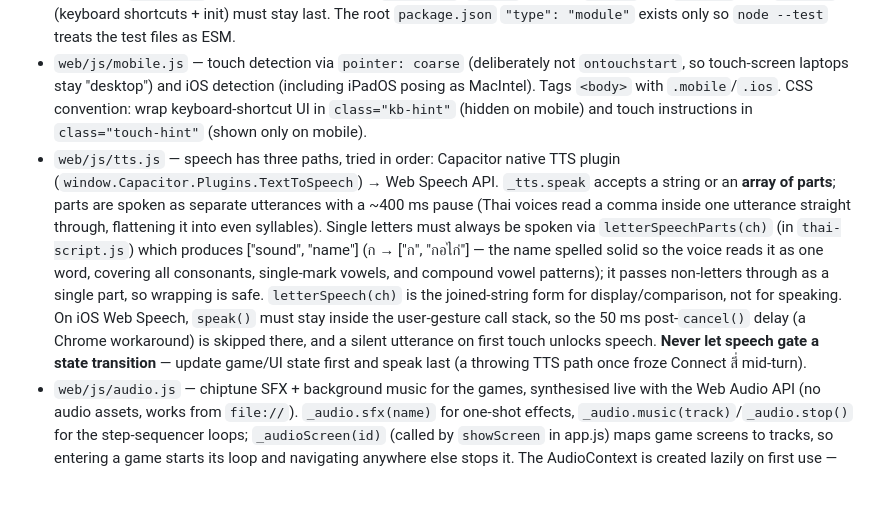
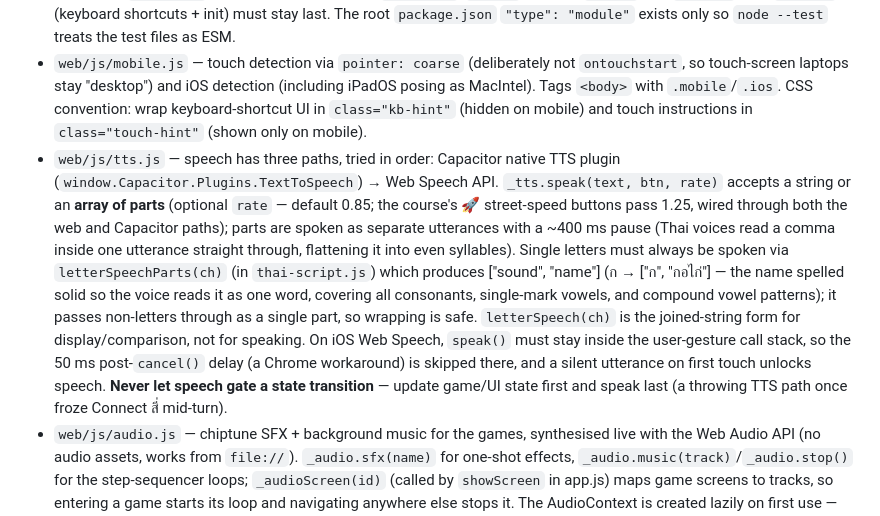
Before and after one commit to soisanuk/soisanuk.github.io, a Markdown page: CLAUDE.md, the part around one of its changes. Rendered like a GitHub page; blank space fills up the shorter version.

```diff
--- a/CLAUDE.md
+++ b/CLAUDE.md
@@ -32,7 +32,7 @@ Single-page Thai vocabulary/script trainer PWA with SM-2 spaced repetition.
 - `web/index.html` — HTML + CSS shell only: all screens and styles. App logic lives in `web/js/`.
 - All `web/js/` files are **classic script tags sharing globals**, not ES modules — this keeps the app working from `file://` (module scripts don't load there). Do not add `import`/`export` to them. Load order in index.html matters for top-level constants; `mobile.js` must stay first (it defines `IS_MOBILE`/`IS_IOS`, used by `tts.js` and `game.js`) and `main.js` (keyboard shortcuts + init) must stay last. The root `package.json` `"type": "module"` exists only so `node --test` treats the test files as ESM.
 - `web/js/mobile.js` — touch detection via `pointer: coarse` (deliberately not `ontouchstart`, so touch-screen laptops stay "desktop") and iOS detection (including iPadOS posing as MacIntel). Tags `<body>` with `.mobile`/`.ios`. CSS convention: wrap keyboard-shortcut UI in `class="kb-hint"` (hidden on mobile) and touch instructions in `class="touch-hint"` (shown only on mobile).
-- `web/js/tts.js` — speech has three paths, tried in order: Capacitor native TTS plugin (`window.Capacitor.Plugins.TextToSpeech`) → Web Speech API. `_tts.speak` accepts a string or an **array of parts**; parts are spoken as separate utterances with a ~400 ms pause (Thai voices read a comma inside one utterance straight through, flattening it into even syllables). Single letters must always be spoken via `letterSpeechParts(ch)` (in `thai-script.js`) which produces ["sound", "name"] (ก → ["ก", "กอไก่"] — the name spelled solid so the voice reads it as one word, covering all consonants, single-mark vowels, and compound vowel patterns); it passes non-letters through as a single part, so wrapping is safe. `letterSpeech(ch)` is the joined-string form for display/comparison, not for speaking. On iOS Web Speech, `speak()` must stay inside the user-gesture call stack, so the 50 ms post-`cancel()` delay (a Chrome workaround) is skipped there, and a silent utterance on first touch unlocks speech. **Never let speech gate a state transition** — update game/UI state first and speak last (a throwing TTS path once froze Connect สี่ mid-turn).
+- `web/js/tts.js` — speech has three paths, tried in order: Capacitor native TTS plugin (`window.Capacitor.Plugins.TextToSpeech`) → Web Speech API. `_tts.speak(text, btn, rate)` accepts a string or an **array of parts** (optional `rate` — default 0.85; the course's 🚀 street-speed buttons pass 1.25, wired through both the web and Capacitor paths); parts are spoken as separate utterances with a ~400 ms pause (Thai voices read a comma inside one utterance straight through, flattening it into even syllables). Single letters must always be spoken via `letterSpeechParts(ch)` (in `thai-script.js`) which produces ["sound", "name"] (ก → ["ก", "กอไก่"] — the name spelled solid so the voice reads it as one word, covering all consonants, single-mark vowels, and compound vowel patterns); it passes non-letters through as a single part, so wrapping is safe. `letterSpeech(ch)` is the joined-string form for display/comparison, not for speaking. On iOS Web Speech, `speak()` must stay inside the user-gesture call stack, so the 50 ms post-`cancel()` delay (a Chrome workaround) is skipped there, and a silent utterance on first touch unlocks speech. **Never let speech gate a state transition** — update game/UI state first and speak last (a throwing TTS path once froze Connect สี่ mid-turn).
 - `web/js/audio.js` — chiptune SFX + background music for the games, synthesised live with the Web Audio API (no audio assets, works from `file://`). `_audio.sfx(name)` for one-shot effects, `_audio.music(track)`/`_audio.stop()` for the step-sequencer loops; `_audioScreen(id)` (called by `showScreen` in app.js) maps game screens to tracks, so entering a game starts its loop and navigating anywhere else stops it. The AudioContext is created lazily on first use — always inside a user gesture, satisfying autoplay policies. Mute (`_audio.toggleMute()`, persisted under `"thaicab_muted"`) is exposed via `.audio-mute-btn` buttons in the game footers; `main.js` syncs their glyphs at init.
 - Vowel symbols must be **displayed** via `vowelDisp(sym)` (in `thai-script.js`), which swaps the data's ◌ placeholder for a ก host (◌ุ → กุ): U+25CC is missing from many system fonts and a ◌+combining cluster renders as tofu. The data keeps ◌ as its canonical form; only rendering changes.
 - `web/js/game.js` / `tutor.js` / `soi-buakhao.js` / `connect4.js` / `baht-bus.js` — the games. Baht Bus teaches Thai numbers: `_bbThaiNum` composes 1–999 including the irregulars (เอ็ด for a trailing 1 above 10, ยี่ for 20), and the fare/negotiation helpers are pure; its sunset scene reuses `_BUS_ROWS`/`_WALK_FRAMES` from game.js (safe cross-file because they're only referenced inside functions, after all scripts have loaded). Walking Street pops via `_gPopBubble`, shared by desktop keyboard (`_gKey`) and mobile (`_gKbdPress`/`_gKeyIdx` — on mobile the tutor's on-screen Kedmanee keyboard, built by the shared `_tBuildKbdInto` from tutor.js, replaces the reference strip; every tapped key is spoken, and bubbles carry no Latin hints). The tutor and Walking Street must agree on the Kedmanee mapping (`TUTOR_ALL` vs `GAME_LETTERS` — a test enforces this).
```
Also changed, not shown: other parts of CLAUDE.md (+1 -1 lines), web/README.md (+13 -0 lines).
